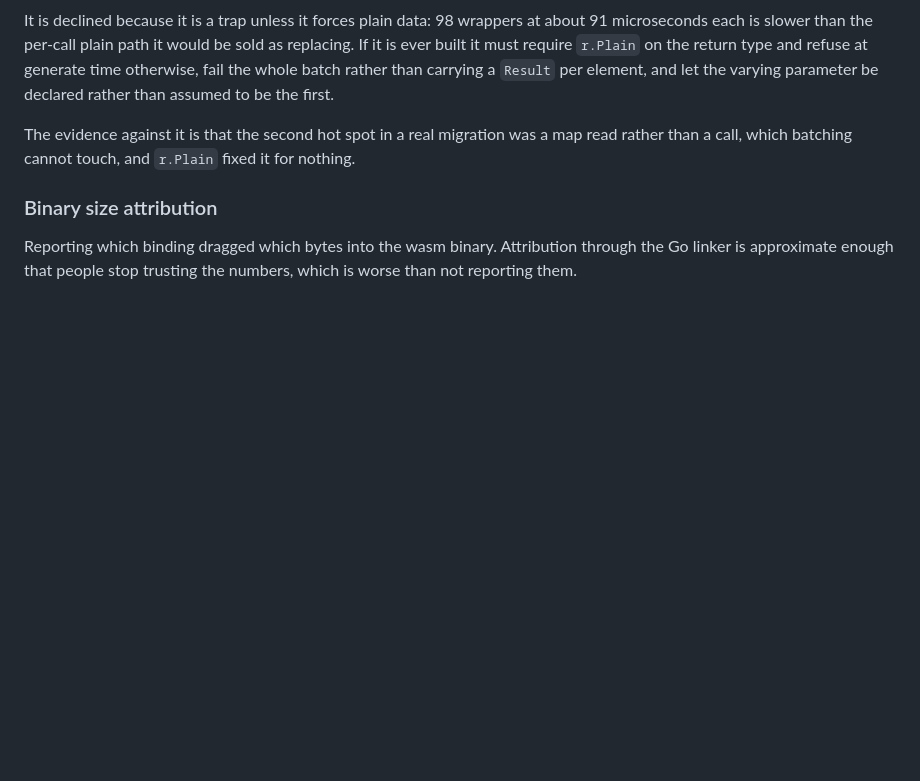
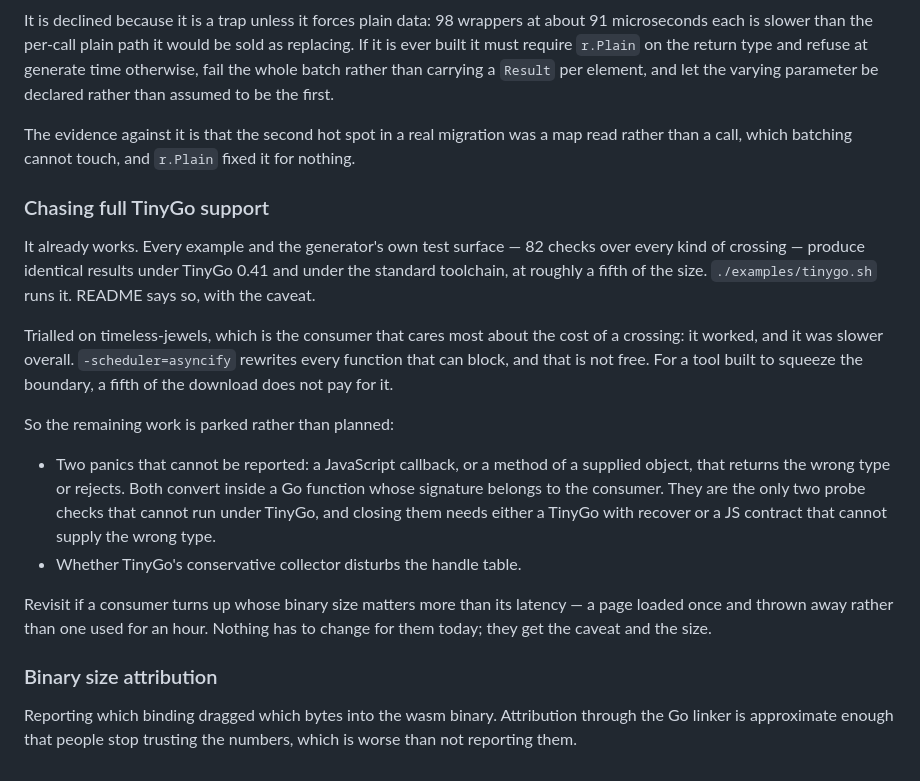
Before and after one commit to Vilsol/crystalline, a Markdown page: TODO.md, the part around one of its changes. GitHub-like rendering; blank space fills up the shorter version.

```diff
--- a/TODO.md
+++ b/TODO.md
@@ -107,6 +58,31 @@ The evidence against it is that the second hot spot in a real migration was a
 map read rather than a call, which batching cannot touch, and `r.Plain` fixed
 it for nothing.
 
+### Chasing full TinyGo support
+
+It already works. Every example and the generator's own test surface — 82 checks
+over every kind of crossing — produce identical results under TinyGo 0.41 and
+under the standard toolchain, at roughly a fifth of the size. `./examples/tinygo.sh`
+runs it. README says so, with the caveat.
+
+Trialled on timeless-jewels, which is the consumer that cares most about the
+cost of a crossing: it worked, and it was slower overall. `-scheduler=asyncify`
+rewrites every function that can block, and that is not free. For a tool built
+to squeeze the boundary, a fifth of the download does not pay for it.
+
+So the remaining work is parked rather than planned:
+
+- Two panics that cannot be reported: a JavaScript callback, or a method of a
+  supplied object, that returns the wrong type or rejects. Both convert inside a
+  Go function whose signature belongs to the consumer. They are the only two
+  probe checks that cannot run under TinyGo, and closing them needs either a
+  TinyGo with recover or a JS contract that cannot supply the wrong type.
+- Whether TinyGo's conservative collector disturbs the handle table.
+
+Revisit if a consumer turns up whose binary size matters more than its latency —
+a page loaded once and thrown away rather than one used for an hour. Nothing has
+to change for them today; they get the caveat and the size.
+
 ### Binary size attribution
 
 Reporting which binding dragged which bytes into the wasm binary. Attribution
```
Also changed, not shown: other parts of TODO.md (+0 -49 lines).
